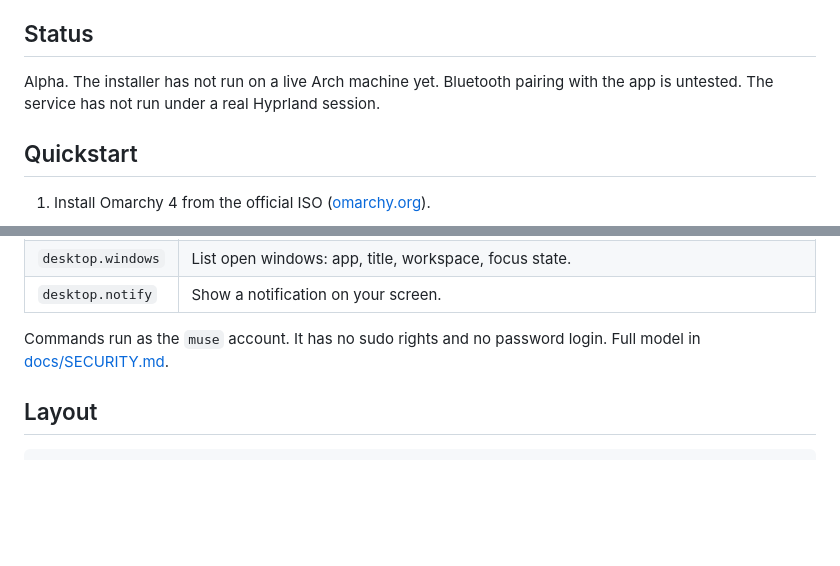
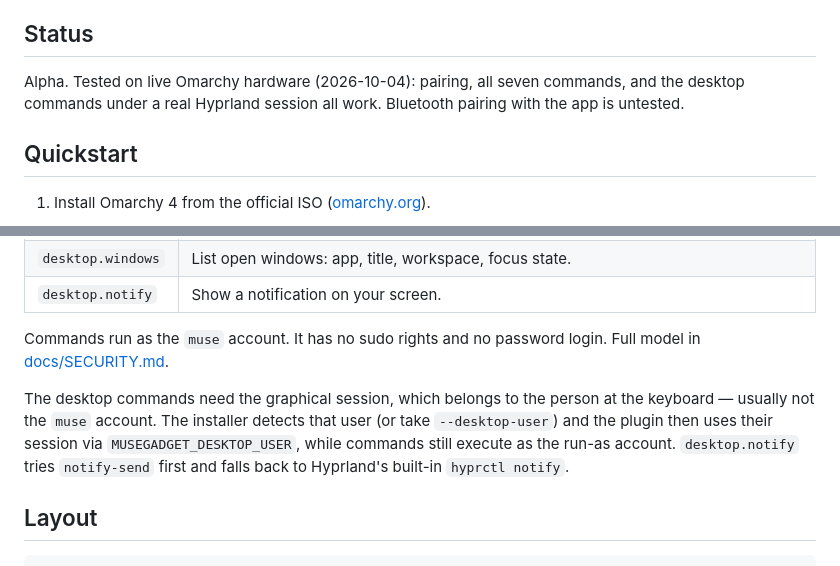
Before and after one commit to ahrazzle/musarchy, a Markdown page: README.md, 2 parts joined by grey strips. Rendered like a GitHub page; blank space fills up the shorter version.

Commit message:
docs: mark live-hardware status and desktop user setup

````diff
--- a/README.md
+++ b/README.md
@@ -10,9 +10,9 @@ layer between them. See [docs/ARCHITECTURE.md](docs/ARCHITECTURE.md).
 
 ## Status
 
-Alpha. The installer has not run on a live Arch machine yet. Bluetooth
-pairing with the app is untested. The service has not run under a real
-Hyprland session.
+Alpha. Tested on live Omarchy hardware (2026-10-04): pairing, all seven
+commands, and the desktop commands under a real Hyprland session all work.
+Bluetooth pairing with the app is untested.
 
 ## Quickstart
 
@@ -55,6 +55,13 @@ Added by musarchy:
 Commands run as the `muse` account. It has no sudo rights and no password
 login. Full model in [docs/SECURITY.md](docs/SECURITY.md).
 
+The desktop commands need the graphical session, which belongs to the
+person at the keyboard — usually not the `muse` account. The installer
+detects that user (or take `--desktop-user`) and the plugin then uses
+their session via `MUSEGADGET_DESKTOP_USER`, while commands still execute
+as the run-as account. `desktop.notify` tries `notify-send` first and
+falls back to Hyprland's built-in `hyprctl notify`.
+
 ## Layout
 
 ```
````
